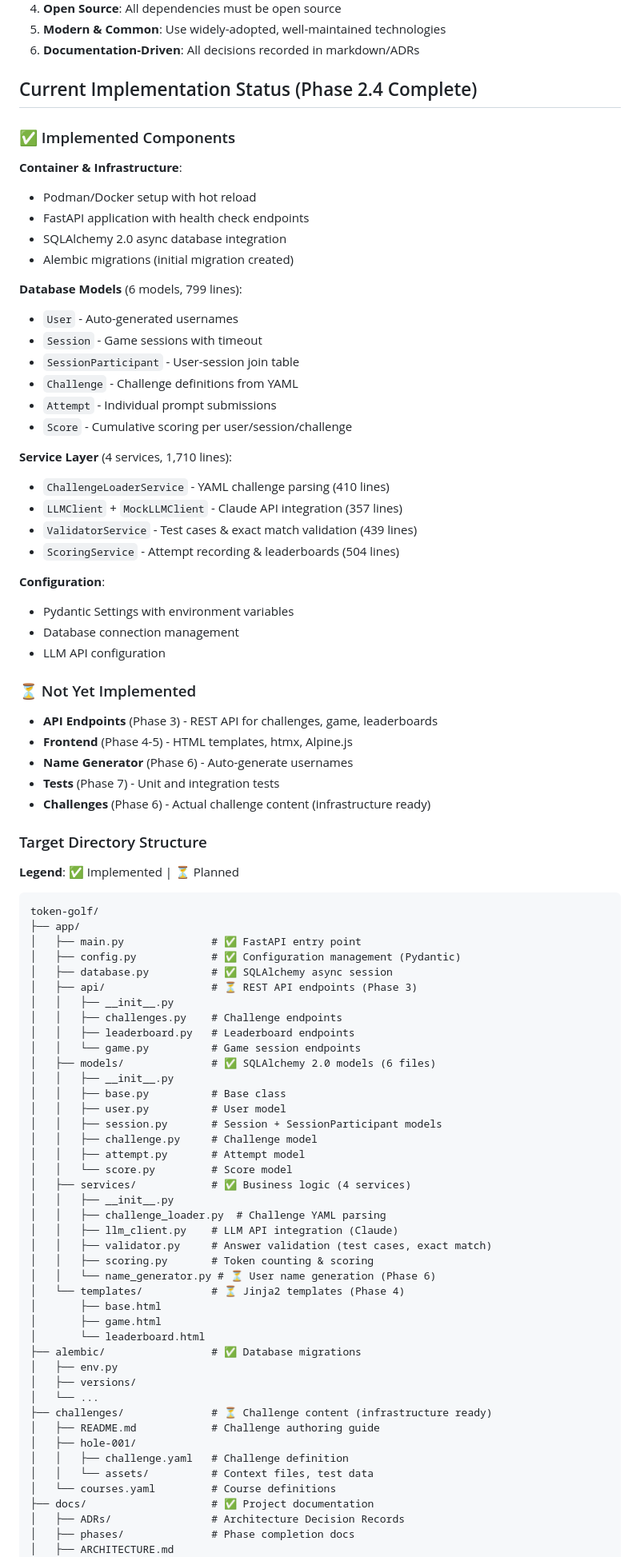
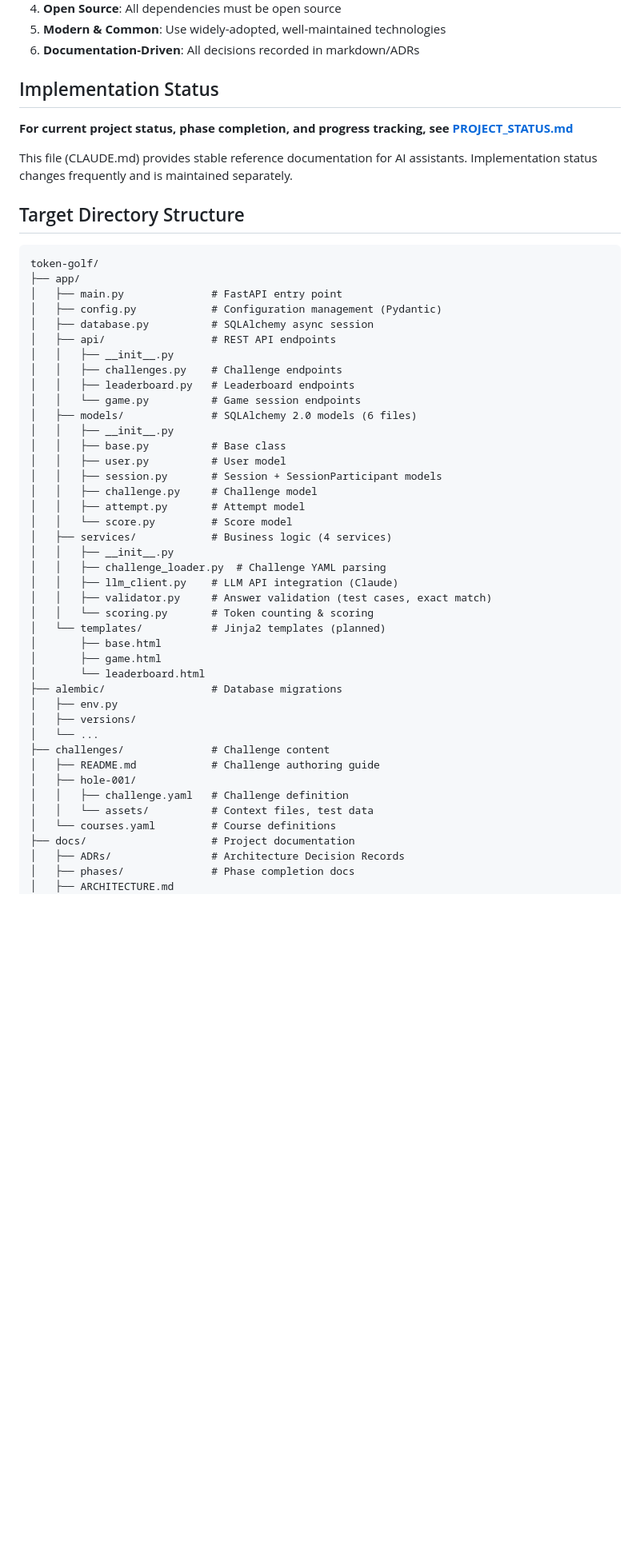
Before and after one commit to keklundrh/token-golf, a Markdown page: CLAUDE.md, the part around one of its changes. Shown at 80% size. Rendered like a GitHub page; blank space fills up the shorter version.

````diff
--- a/CLAUDE.md
+++ b/CLAUDE.md
@@ -97,59 +97,26 @@ Each challenge must have clear, verifiable correct answers (MVP only includes fi
 5. **Modern & Common**: Use widely-adopted, well-maintained technologies
 6. **Documentation-Driven**: All decisions recorded in markdown/ADRs
 
-## Current Implementation Status (Phase 2.4 Complete)
+## Implementation Status
 
-### ✅ Implemented Components
+**For current project status, phase completion, and progress tracking, see [PROJECT_STATUS.md](PROJECT_STATUS.md)**
 
-**Container & Infrastructure**:
-- Podman/Docker setup with hot reload
-- FastAPI application with health check endpoints
-- SQLAlchemy 2.0 async database integration
-- Alembic migrations (initial migration created)
+This file (CLAUDE.md) provides stable reference documentation for AI assistants. Implementation status changes frequently and is maintained separately.
 
-**Database Models** (6 models, 799 lines):
-- `User` - Auto-generated usernames
-- `Session` - Game sessions with timeout
-- `SessionParticipant` - User-session join table
-- `Challenge` - Challenge definitions from YAML
-- `Attempt` - Individual prompt submissions
-- `Score` - Cumulative scoring per user/session/challenge
-
-**Service Layer** (4 services, 1,710 lines):
-- `ChallengeLoaderService` - YAML challenge parsing (410 lines)
-- `LLMClient` + `MockLLMClient` - Claude API integration (357 lines)
-- `ValidatorService` - Test cases & exact match validation (439 lines)
-- `ScoringService` - Attempt recording & leaderboards (504 lines)
-
-**Configuration**:
-- Pydantic Settings with environment variables
-- Database connection management
-- LLM API configuration
-
-### ⏳ Not Yet Implemented
-
-- **API Endpoints** (Phase 3) - REST API for challenges, game, leaderboards
-- **Frontend** (Phase 4-5) - HTML templates, htmx, Alpine.js
-- **Name Generator** (Phase 6) - Auto-generate usernames
-- **Tests** (Phase 7) - Unit and integration tests
-- **Challenges** (Phase 6) - Actual challenge content (infrastructure ready)
-
-### Target Directory Structure
-
-**Legend**: ✅ Implemented | ⏳ Planned
+## Target Directory Structure
 
 ```
 token-golf/
 ├── app/
-│   ├── main.py              # ✅ FastAPI entry point
-│   ├── config.py            # ✅ Configuration management (Pydantic)
-│   ├── database.py          # ✅ SQLAlchemy async session
-│   ├── api/                 # ⏳ REST API endpoints (Phase 3)
+│   ├── main.py              # FastAPI entry point
+│   ├── config.py            # Configuration management (Pydantic)
+│   ├── database.py          # SQLAlchemy async session
+│   ├── api/                 # REST API endpoints
 │   │   ├── __init__.py
 │   │   ├── challenges.py    # Challenge endpoints
 │   │   ├── leaderboard.py   # Leaderboard endpoints
 │   │   └── game.py          # Game session endpoints
-│   ├── models/              # ✅ SQLAlchemy 2.0 models (6 files)
+│   ├── models/              # SQLAlchemy 2.0 models (6 files)
 │   │   ├── __init__.py
 │   │   ├── base.py          # Base class
 │   │   ├── user.py          # User model
@@ -157,28 +124,27 @@ token-golf/
 │   │   ├── challenge.py     # Challenge model
 │   │   ├── attempt.py       # Attempt model
 │   │   └── score.py         # Score model
-│   ├── services/            # ✅ Business logic (4 services)
+│   ├── services/            # Business logic (4 services)
 │   │   ├── __init__.py
 │   │   ├── challenge_loader.py  # Challenge YAML parsing
 │   │   ├── llm_client.py    # LLM API integration (Claude)
 │   │   ├── validator.py     # Answer validation (test cases, exact match)
-│   │   ├── scoring.py       # Token counting & scoring
-│   │   └── name_generator.py # ⏳ User name generation (Phase 6)
-│   └── templates/           # ⏳ Jinja2 templates (Phase 4)
+│   │   └── scoring.py       # Token counting & scoring
+│   └── templates/           # Jinja2 templates (planned)
 │       ├── base.html
 │       ├── game.html
 │       └── leaderboard.html
-├── alembic/                 # ✅ Database migrations
+├── alembic/                 # Database migrations
 │   ├── env.py
 │   ├── versions/
 │   └── ...
-├── challenges/              # ⏳ Challenge content (infrastructure ready)
+├── challenges/              # Challenge content
 │   ├── README.md            # Challenge authoring guide
 │   ├── hole-001/
 │   │   ├── challenge.yaml   # Challenge definition
 │   │   └── assets/          # Context files, test data
 │   └── courses.yaml         # Course definitions
-├── docs/                    # ✅ Project documentation
+├── docs/                    # Project documentation
 │   ├── ADRs/                # Architecture Decision Records
 │   ├── phases/              # Phase completion docs
 │   ├── ARCHITECTURE.md
````
Also changed, not shown: other parts of CLAUDE.md (+24 -22 lines).
